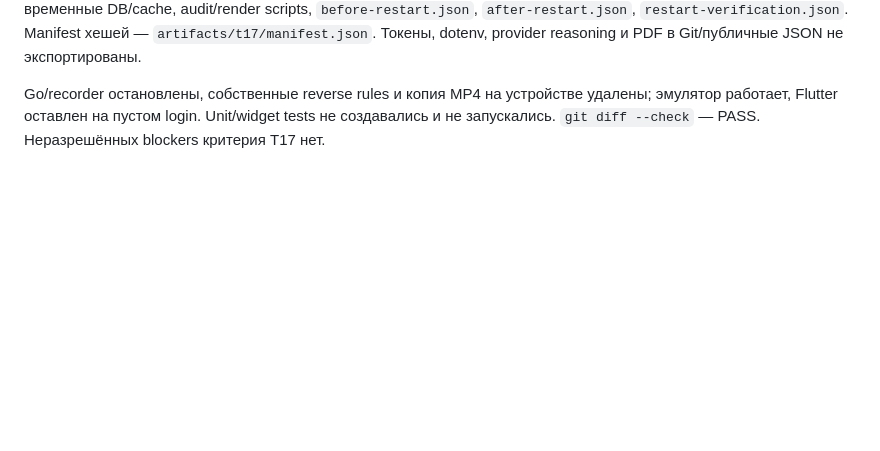
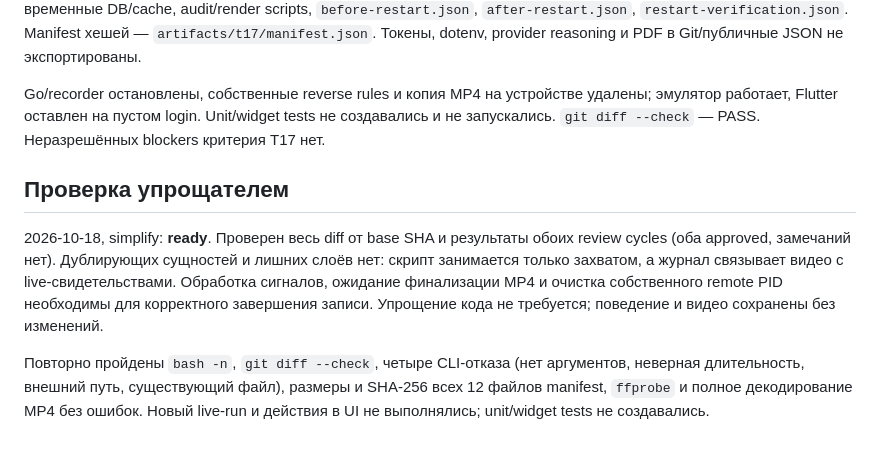
Before and after one commit to KotDath/paper-scout, a Markdown page: docs/verification/T17.md, the part around the change. Rendered like a GitHub page; blank space fills up the shorter version.

Commit message:
docs: record T17 simplification review and checks

```diff
--- a/docs/verification/T17.md
+++ b/docs/verification/T17.md
@@ -159,3 +159,17 @@ Go/recorder остановлены, собственные reverse rules и ко
 удалены; эмулятор работает, Flutter оставлен на пустом login.
 Unit/widget tests не создавались и не запускались. `git diff --check` — PASS.
 Неразрешённых blockers критерия T17 нет.
+
+## Проверка упрощателем
+
+2026-10-18, simplify: **ready**. Проверен весь diff от base SHA и результаты
+обоих review cycles (оба approved, замечаний нет). Дублирующих сущностей и
+лишних слоёв нет: скрипт занимается только захватом, а журнал связывает видео
+с live-свидетельствами. Обработка сигналов, ожидание финализации MP4 и очистка
+собственного remote PID необходимы для корректного завершения записи.
+Упрощение кода не требуется; поведение и видео сохранены без изменений.
+
+Повторно пройдены `bash -n`, `git diff --check`, четыре CLI-отказа (нет аргументов,
+неверная длительность, внешний путь, существующий файл), размеры и SHA-256 всех
+12 файлов manifest, `ffprobe` и полное декодирование MP4 без ошибок.
+Новый live-run и действия в UI не выполнялись; unit/widget tests не создавались.
```
